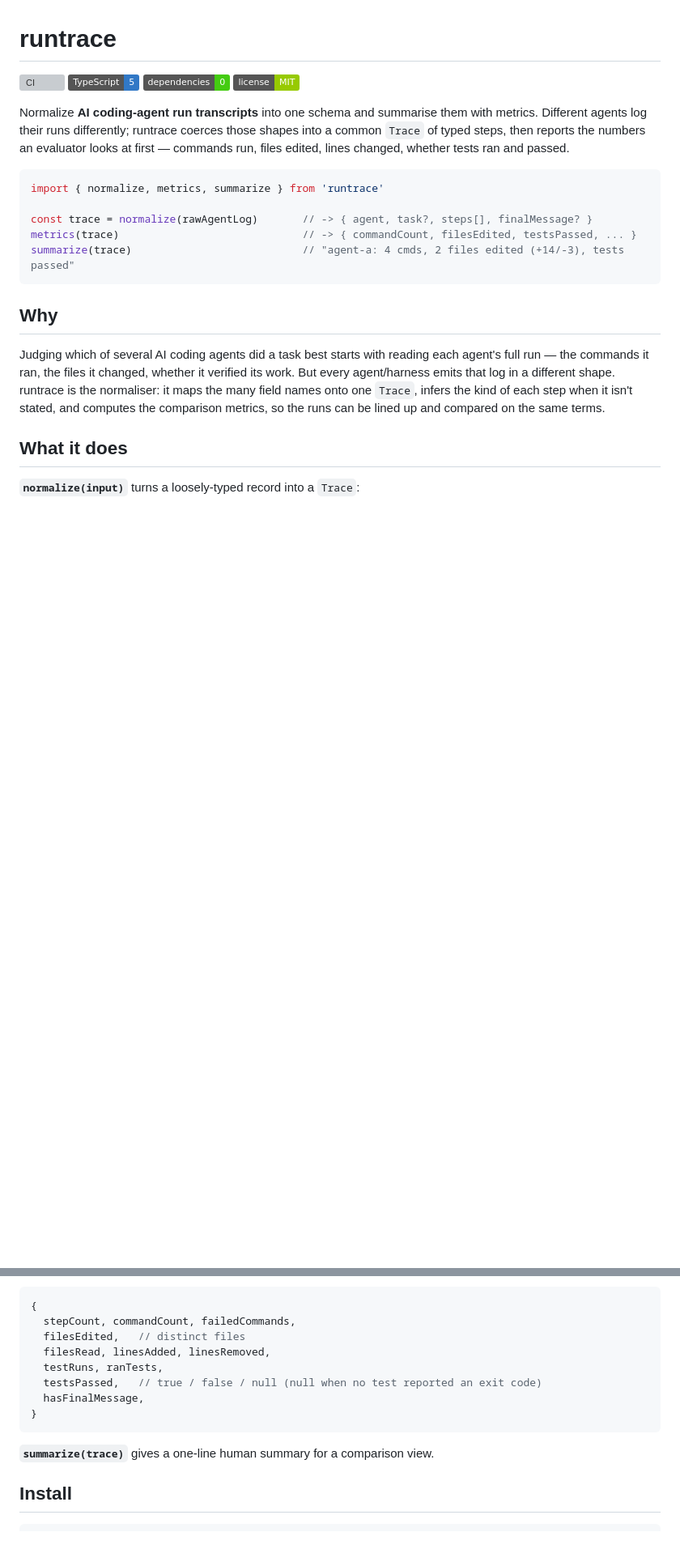
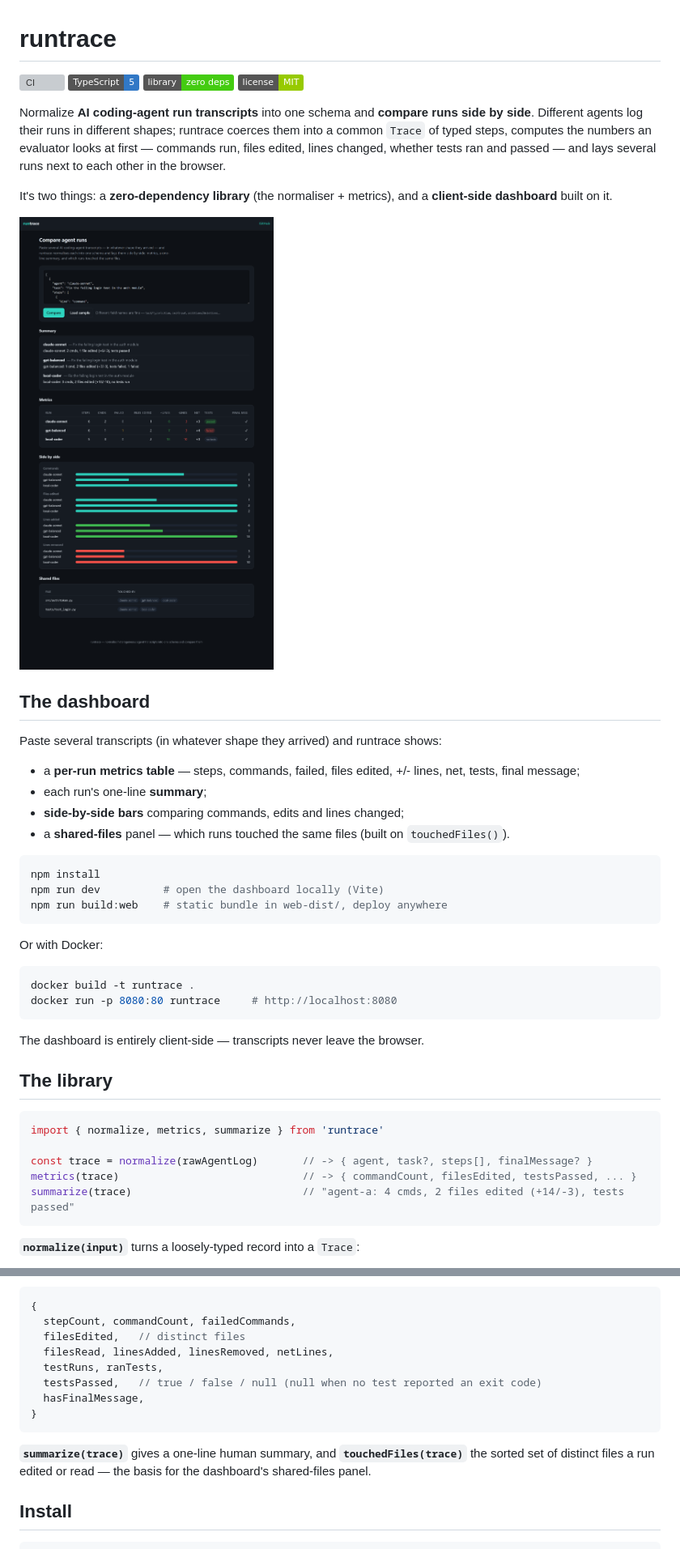
Before and after one commit to BoogeyCodes/runtrace, a Markdown page: README.md, 2 parts joined by grey strips. Shown at 81% size. Rendered like a GitHub page; pictures changed too: docs/dashboard.png (added); badges without logos; blank space fills up the shorter version; grey boxes are pictures that could not be loaded.

Commit message:
Document the dashboard; add a screenshot; v0.2.0 notes
README now leads with the comparison dashboard and keeps the library reference.

````diff
--- a/README.md
+++ b/README.md
@@ -2,13 +2,44 @@
 
 [![CI](https://github.com/BoogeyCodes/runtrace/actions/workflows/ci.yml/badge.svg)](https://github.com/BoogeyCodes/runtrace/actions/workflows/ci.yml)
 ![TypeScript](https://img.shields.io/badge/TypeScript-5-3178C6)
-![Zero dependencies](https://img.shields.io/badge/dependencies-0-success)
+![Library: zero dependencies](https://img.shields.io/badge/library-zero%20deps-success)
 ![License: MIT](https://img.shields.io/badge/license-MIT-green)
 
-Normalize **AI coding-agent run transcripts** into one schema and summarise them with metrics.
-Different agents log their runs differently; runtrace coerces those shapes into a common `Trace` of
-typed steps, then reports the numbers an evaluator looks at first — commands run, files edited, lines
-changed, whether tests ran and passed.
+Normalize **AI coding-agent run transcripts** into one schema and **compare runs side by side**.
+Different agents log their runs in different shapes; runtrace coerces them into a common `Trace` of
+typed steps, computes the numbers an evaluator looks at first — commands run, files edited, lines
+changed, whether tests ran and passed — and lays several runs next to each other in the browser.
+
+It's two things: a **zero-dependency library** (the normaliser + metrics), and a **client-side
+dashboard** built on it.
+
+![The runtrace comparison dashboard: three transcripts normalised and compared](docs/dashboard.png)
+
+## The dashboard
+
+Paste several transcripts (in whatever shape they arrived) and runtrace shows:
+
+- a **per-run metrics table** — steps, commands, failed, files edited, +/- lines, net, tests, final message;
+- each run's one-line **summary**;
+- **side-by-side bars** comparing commands, edits and lines changed;
+- a **shared-files** panel — which runs touched the same files (built on `touchedFiles()`).
+
+```bash
+npm install
+npm run dev          # open the dashboard locally (Vite)
+npm run build:web    # static bundle in web-dist/, deploy anywhere
+```
+
+Or with Docker:
+
+```bash
+docker build -t runtrace .
+docker run -p 8080:80 runtrace     # http://localhost:8080
+```
+
+The dashboard is entirely client-side — transcripts never leave the browser.
+
+## The library
 
 ```ts
 import { normalize, metrics, summarize } from 'runtrace'
@@ -17,16 +48,6 @@ const trace = normalize(rawAgentLog)       // -> { agent, task?, steps[], finalM
 metrics(trace)                             // -> { commandCount, filesEdited, testsPassed, ... }
 summarize(trace)                           // "agent-a: 4 cmds, 2 files edited (+14/-3), tests passed"
 ```
-
-## Why
-
-Judging which of several AI coding agents did a task best starts with reading each agent's full run —
-the commands it ran, the files it changed, whether it verified its work. But every agent/harness emits
-that log in a different shape. runtrace is the normaliser: it maps the many field names onto one
-`Trace`, infers the kind of each step when it isn't stated, and computes the comparison metrics, so the
-runs can be lined up and compared on the same terms.
-
-## What it does
 
 **`normalize(input)`** turns a loosely-typed record into a `Trace`:
 
@@ -49,14 +70,15 @@ A `Step` is `{ kind, text, exitCode?, added?, removed? }` where kind is one of `
 {
   stepCount, commandCount, failedCommands,
   filesEdited,   // distinct files
-  filesRead, linesAdded, linesRemoved,
+  filesRead, linesAdded, linesRemoved, netLines,
   testRuns, ranTests,
   testsPassed,   // true / false / null (null when no test reported an exit code)
   hasFinalMessage,
 }
 ```
 
-**`summarize(trace)`** gives a one-line human summary for a comparison view.
+**`summarize(trace)`** gives a one-line human summary, and **`touchedFiles(trace)`** the sorted set of
+distinct files a run edited or read — the basis for the dashboard's shared-files panel.
 
 ## Install
 
````
Also changed, not shown: other parts of README.md (+9 -6 lines), CHANGELOG.md (+21 -0 lines).
